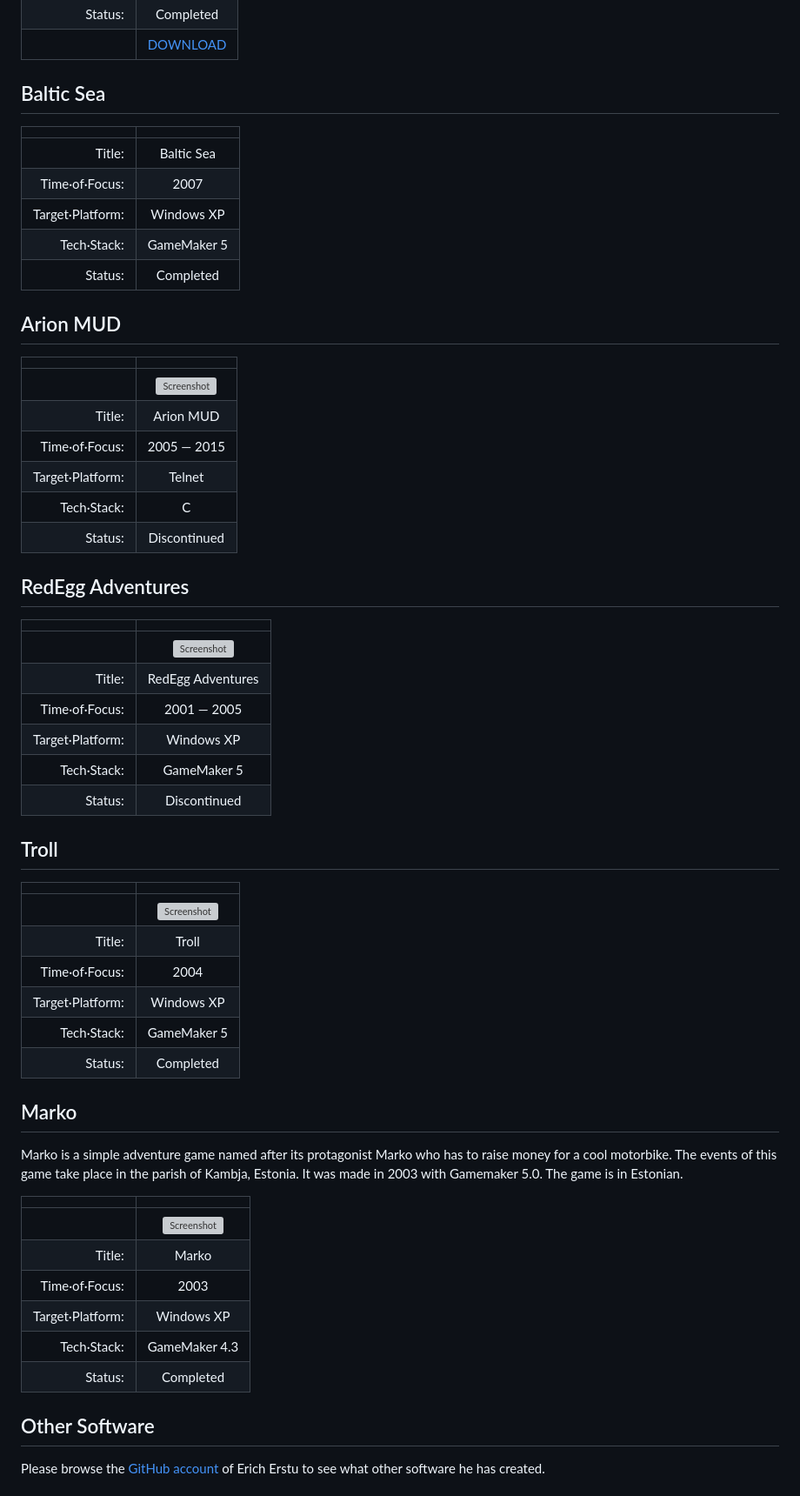
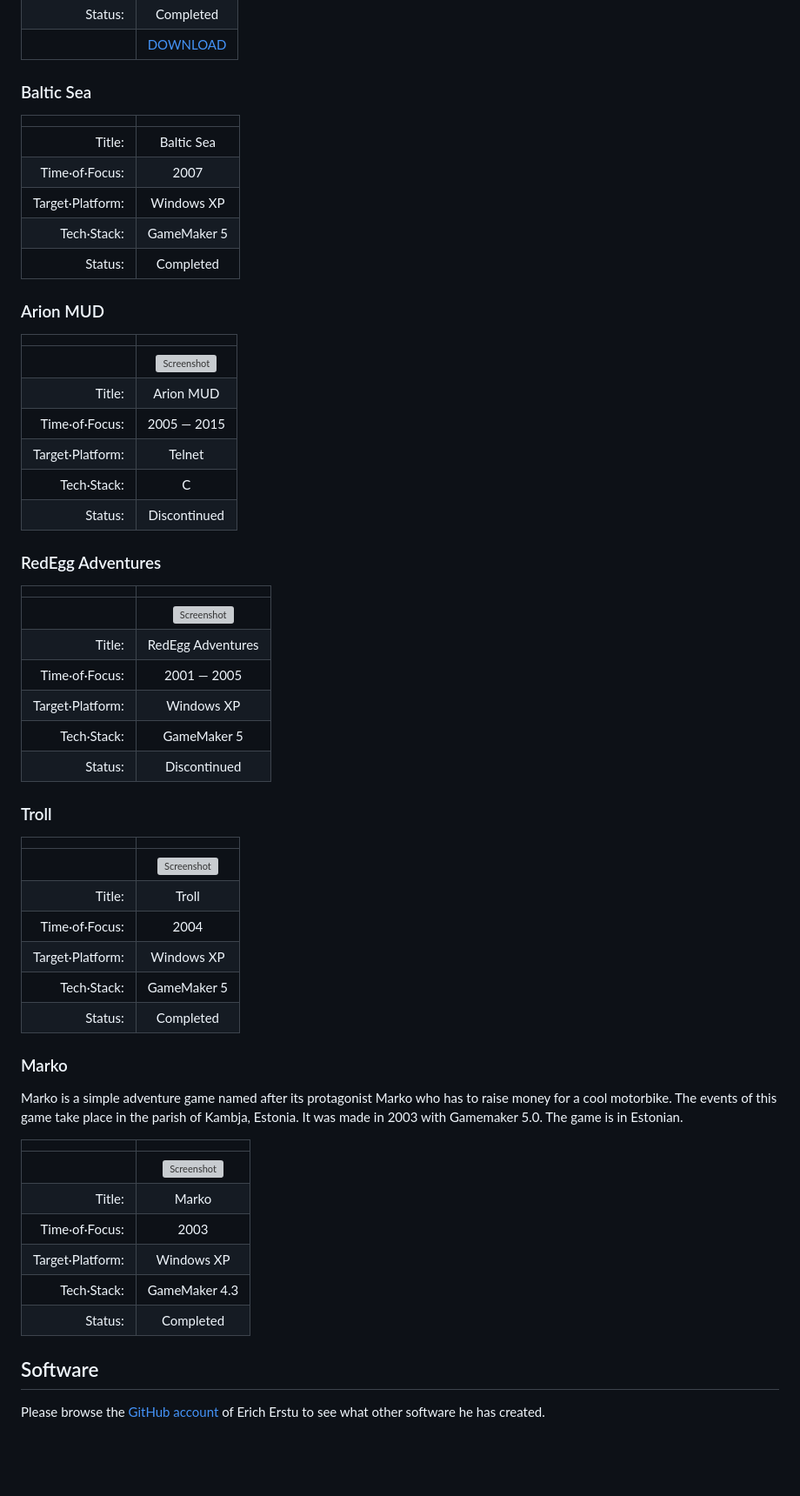
Before and after one commit to 1Hyena/ericherstu, a Markdown page: web/content.md, the part around one of its changes. Shown at 87% size. Rendered like a GitHub page; blank space fills up the shorter version; grey boxes are pictures that could not be loaded.

```diff
--- a/web/content.md
+++ b/web/content.md
@@ -209,7 +217,7 @@ consists of 10 levels. Two player mode is available.
                 "Screen recording from the CatFight game"
 
 
-## Baltic Sea ##################################################################
+### Baltic Sea #################################################################
 
 |                  |                                                           |
 | ---------------: | :-------------------------------------------------------: |
@@ -220,7 +228,7 @@ consists of 10 levels. Two player mode is available.
 |          Status: | Completed                                                 |
 
 
-## Arion MUD ###################################################################
+### Arion MUD ##################################################################
 
 |                  |                                                           |
 | ---------------: | :-------------------------------------------------------: |
@@ -236,7 +244,7 @@ consists of 10 levels. Two player mode is available.
              "Screen recording from the Arion MUD"
 
 
-## RedEgg Adventures ###########################################################
+### RedEgg Adventures ##########################################################
 
 |                  |                                                           |
 | ---------------: | :-------------------------------------------------------: |
@@ -252,7 +260,7 @@ consists of 10 levels. Two player mode is available.
               "Screen recording from the RedEgg Adventures game"
 
 
-## Troll #######################################################################
+### Troll ######################################################################
 
 |                  |                                                           |
 | ---------------: | :-------------------------------------------------------: |
@@ -268,7 +276,7 @@ consists of 10 levels. Two player mode is available.
              "Screen recording from the Troll game"
 
 
-## Marko #######################################################################
+### Marko ######################################################################
 
 Marko is a simple adventure game named after its protagonist Marko who has to
 raise money for a cool motorbike. The events of this game take place in the
@@ -289,7 +297,7 @@ in Estonian.
              "Screen recording from the Marko game"
 
 
-## Other Software ##############################################################
+## Software ####################################################################
 
 Please browse the [GitHub account][ref-5] of Erich Erstu to see what other
 software he has created.
```
Also changed, not shown: other parts of web/content.md (+15 -7 lines).
